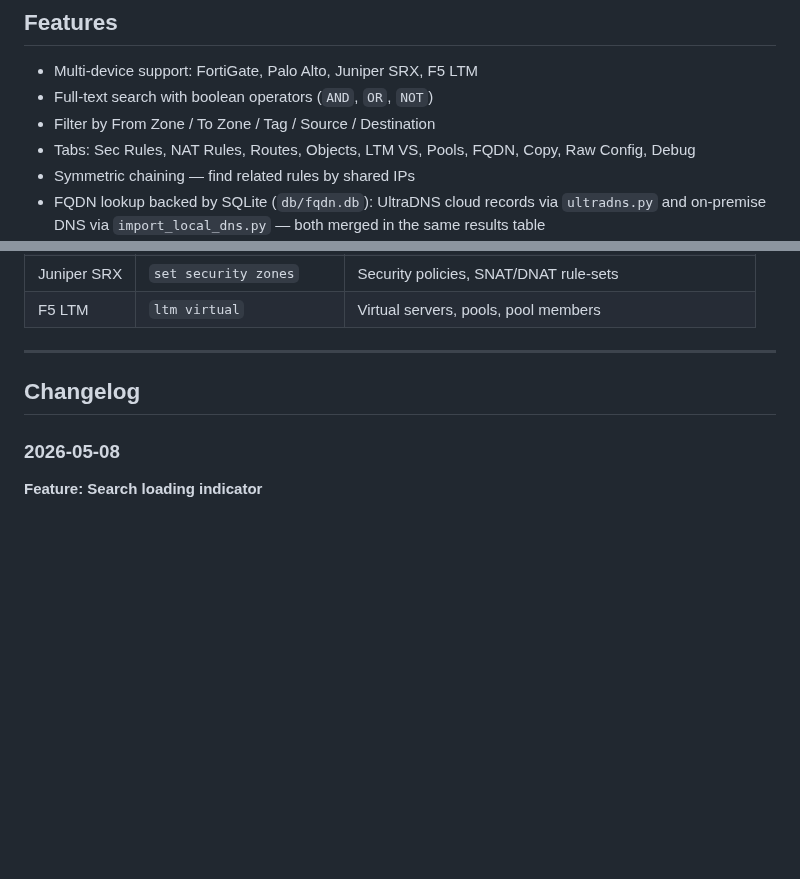
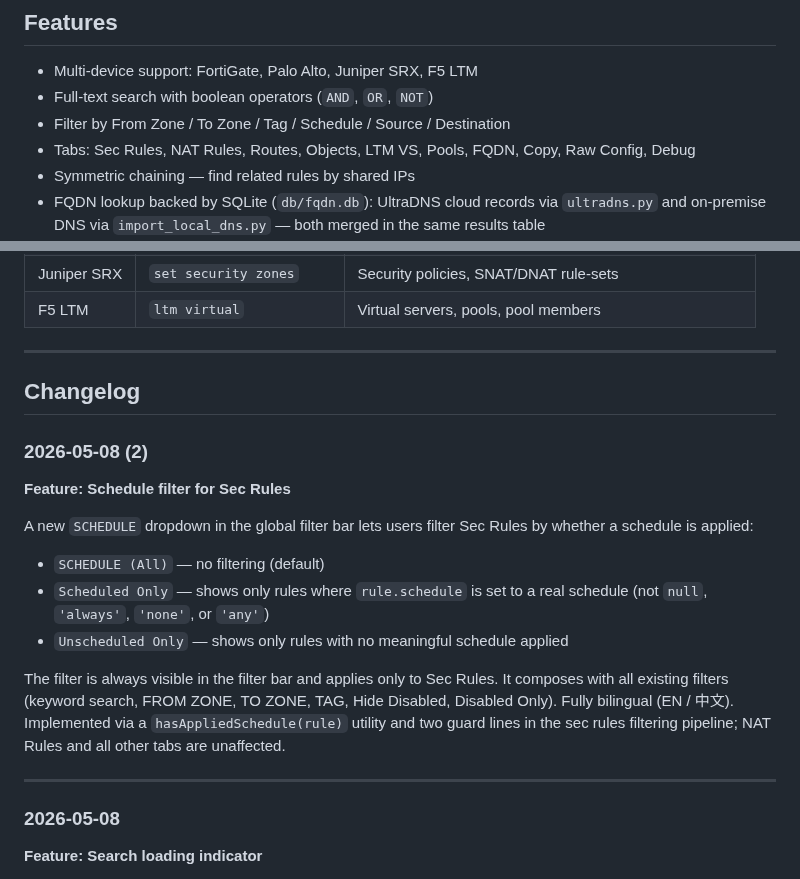
Before and after one commit to ccclll1228/NetSearch_claude_sqlite, a Markdown page: README.md, 2 parts joined by grey strips. Drawn GitHub-style; blank space fills up the shorter version.

Commit message:
docs: document Schedule filter in README and CHANGELOG
Co-Authored-By: Claude Sonnet 4.6 <noreply@anthropic.com>

```diff
--- a/README.md
+++ b/README.md
@@ -9,7 +9,7 @@ Parse and search across FortiGate, Palo Alto, Juniper SRX, and F5 LTM configurat
 
 - Multi-device support: FortiGate, Palo Alto, Juniper SRX, F5 LTM
 - Full-text search with boolean operators (`AND`, `OR`, `NOT`)
-- Filter by From Zone / To Zone / Tag / Source / Destination
+- Filter by From Zone / To Zone / Tag / Schedule / Source / Destination
 - Tabs: Sec Rules, NAT Rules, Routes, Objects, LTM VS, Pools, FQDN, Copy, Raw Config, Debug
 - Symmetric chaining — find related rules by shared IPs
 - FQDN lookup backed by SQLite (`db/fqdn.db`): UltraDNS cloud records via `ultradns.py` and on-premise DNS via `import_local_dns.py` — both merged in the same results table
@@ -384,6 +384,20 @@ Example response:
 
 ## Changelog
 
+### 2026-05-08 (2)
+
+**Feature: Schedule filter for Sec Rules**
+
+A new `SCHEDULE` dropdown in the global filter bar lets users filter Sec Rules by whether a schedule is applied:
+
+- `SCHEDULE (All)` — no filtering (default)
+- `Scheduled Only` — shows only rules where `rule.schedule` is set to a real schedule (not `null`, `'always'`, `'none'`, or `'any'`)
+- `Unscheduled Only` — shows only rules with no meaningful schedule applied
+
+The filter is always visible in the filter bar and applies only to Sec Rules. It composes with all existing filters (keyword search, FROM ZONE, TO ZONE, TAG, Hide Disabled, Disabled Only). Fully bilingual (EN / 中文). Implemented via a `hasAppliedSchedule(rule)` utility and two guard lines in the sec rules filtering pipeline; NAT Rules and all other tabs are unaffected.
+
+---
+
 ### 2026-05-08
 
 **Feature: Search loading indicator**
```
Also changed, not shown: CHANGELOG.md (+7 -0 lines).
